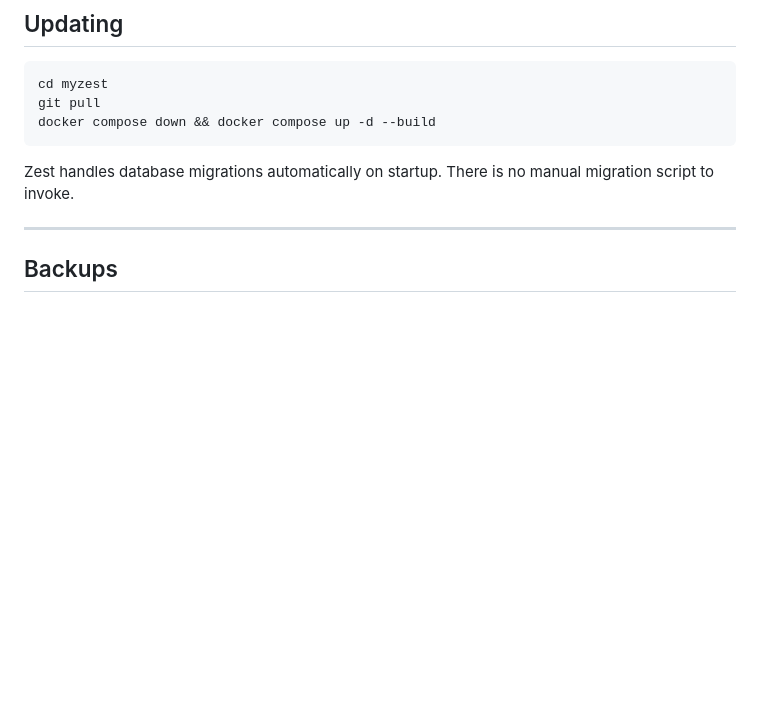
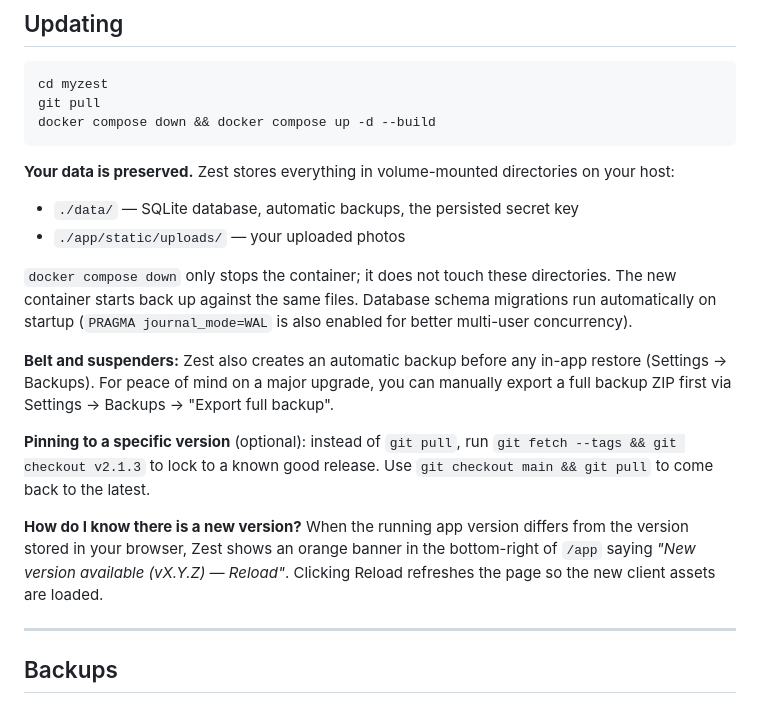
Before and after one commit to MartinSantosT/myzest, a Markdown page: README.md, the part around the change. Rendered like a GitHub page; blank space fills up the shorter version.

````diff
--- a/README.md
+++ b/README.md
@@ -195,7 +195,18 @@ git pull
 docker compose down && docker compose up -d --build
 ```
 
-Zest handles database migrations automatically on startup. There is no manual migration script to invoke.
+**Your data is preserved.** Zest stores everything in volume-mounted directories on your host:
+
+- `./data/` — SQLite database, automatic backups, the persisted secret key
+- `./app/static/uploads/` — your uploaded photos
+
+`docker compose down` only stops the container; it does not touch these directories. The new container starts back up against the same files. Database schema migrations run automatically on startup (`PRAGMA journal_mode=WAL` is also enabled for better multi-user concurrency).
+
+**Belt and suspenders:** Zest also creates an automatic backup before any in-app restore (Settings → Backups). For peace of mind on a major upgrade, you can manually export a full backup ZIP first via Settings → Backups → "Export full backup".
+
+**Pinning to a specific version** (optional): instead of `git pull`, run `git fetch --tags && git checkout v2.1.3` to lock to a known good release. Use `git checkout main && git pull` to come back to the latest.
+
+**How do I know there is a new version?** When the running app version differs from the version stored in your browser, Zest shows an orange banner in the bottom-right of `/app` saying *"New version available (vX.Y.Z) — Reload"*. Clicking Reload refreshes the page so the new client assets are loaded.
 
 ---
 
````
Also changed, not shown: MANUAL.md (+56 -0 lines).
